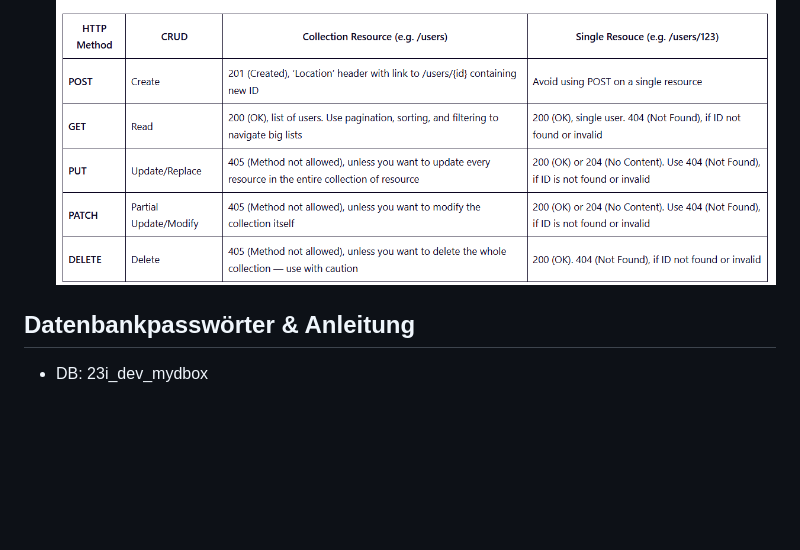
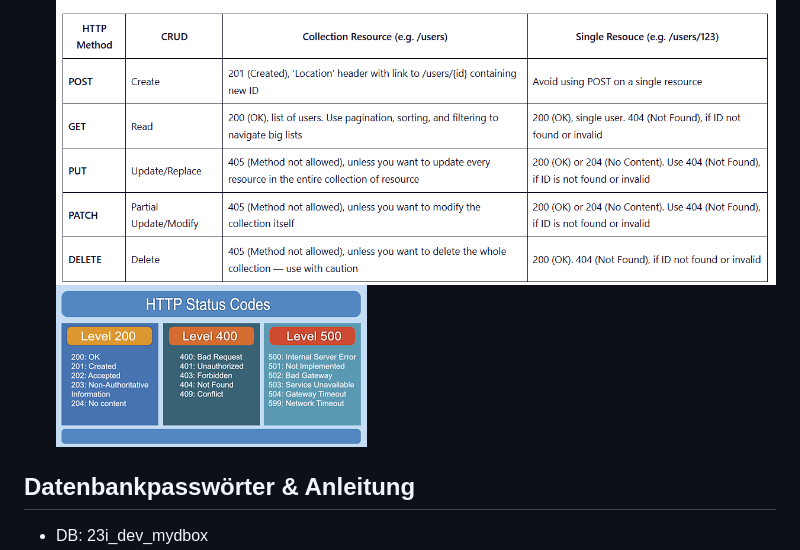
Before and after one commit to wuliduli/Webdatenbanken, a Markdown page: README.md, the part around the change. GitHub-like rendering; pictures changed too: Bilder/httpCodes.png (added); blank space fills up the shorter version.

```diff
--- a/README.md
+++ b/README.md
@@ -38,6 +38,7 @@ Zusätzlich: Lernstoff aus den Vorlesungsfolien "Theorie Session – Kapitel 4:
 - JSON Web Token (Artikel): https://www.geeksforgeeks.org/web-tech/json-web-token-jwt/
 - RESTful HTTP Methods (Erklärung): https://restfulapi.net/http-methods/
 ![Projektübersicht](Bilder/CRUID.png)
+![Projektübersicht](Bilder/httpCodes.png)
 
 
 ## Datenbankpasswörter & Anleitung
```
Also changed, not shown: 2 other files.
